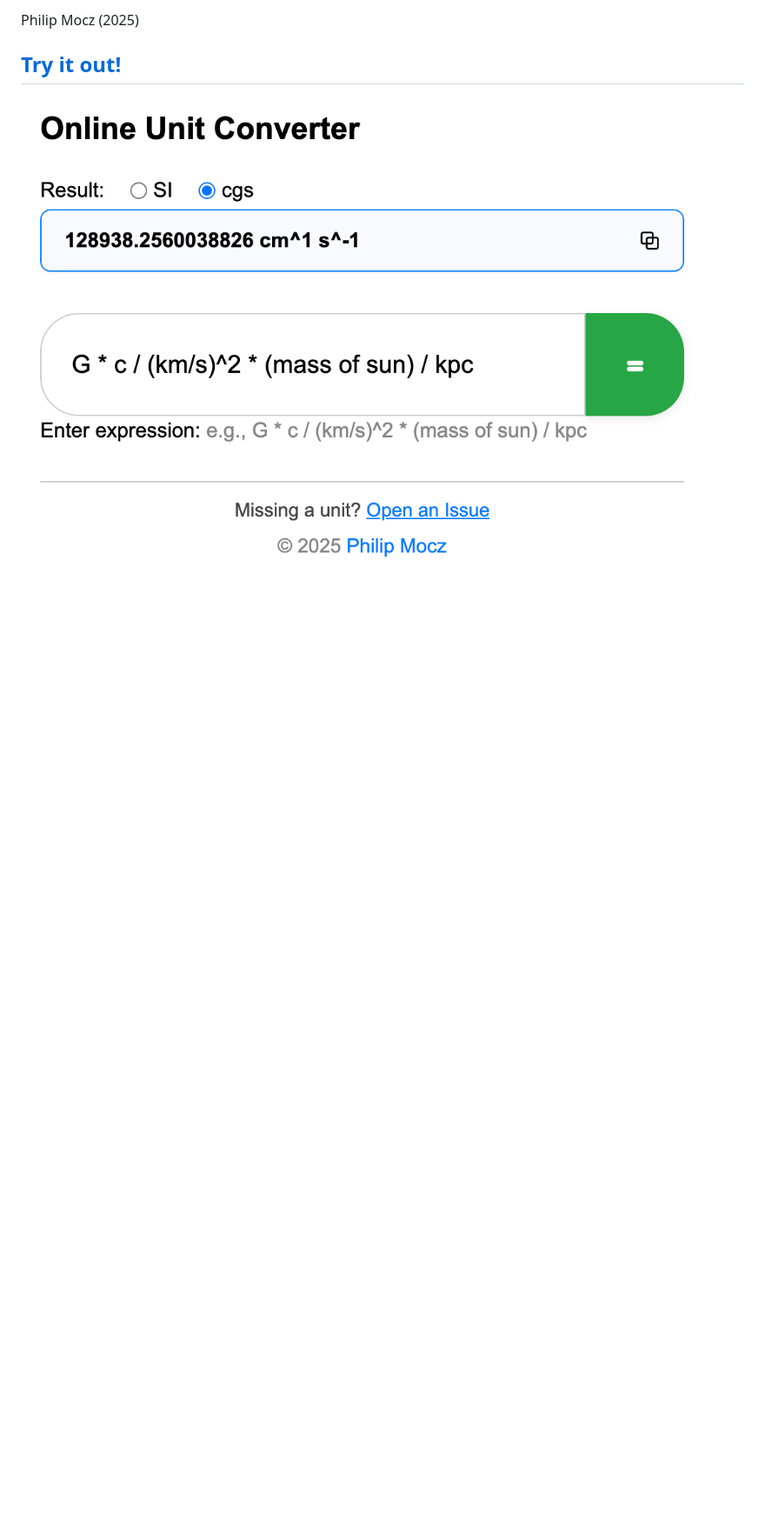
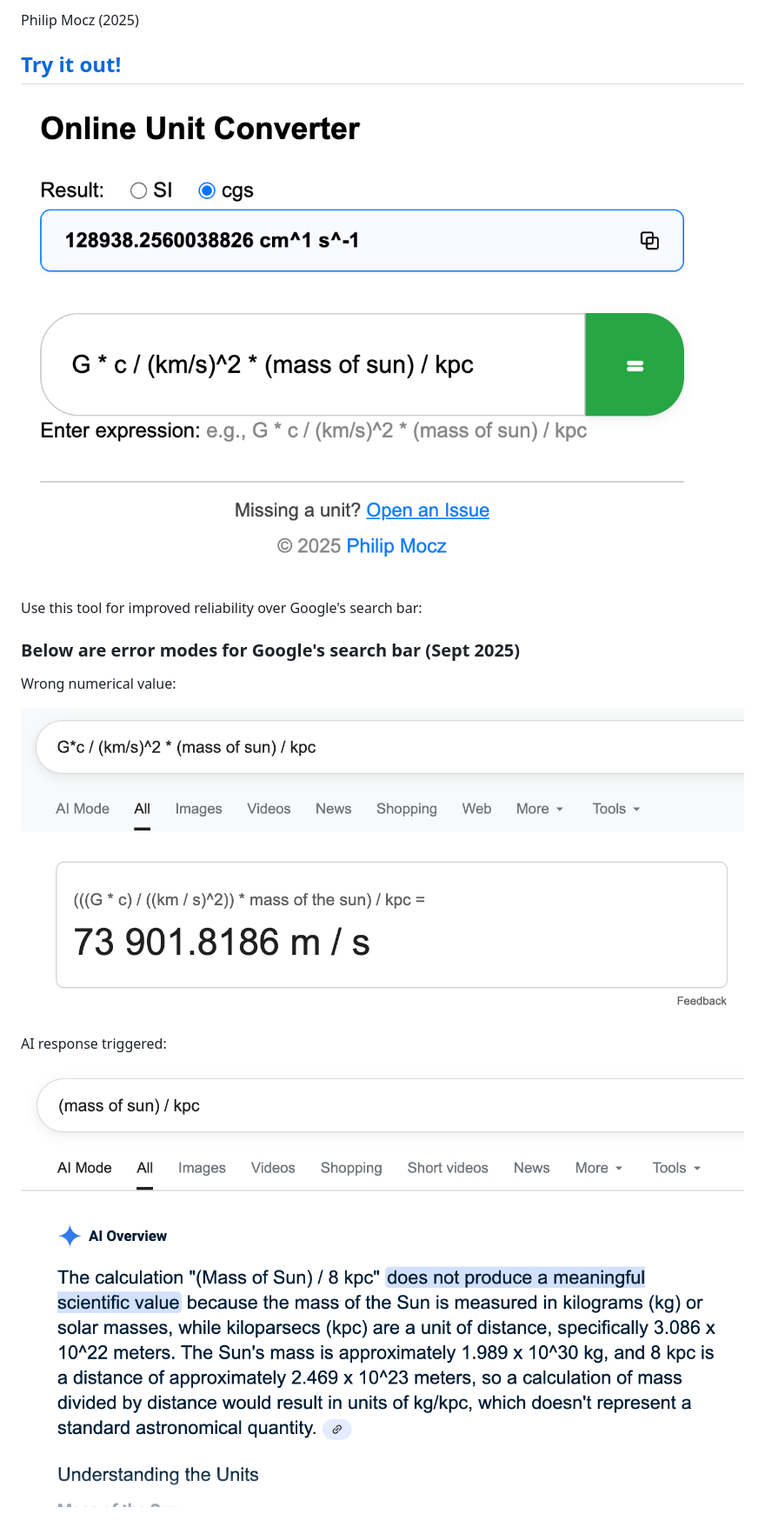
Before and after one commit to pmocz/online-unit-converter, a Markdown page: README.md, the part around the change. Shown: that part at 87% size. GitHub-like rendering; pictures changed too: error1.png (added), error2.png (added); blank space fills up the shorter version.

Commit message:
list error modes

```diff
--- a/README.md
+++ b/README.md
@@ -7,3 +7,15 @@ Philip Mocz (2025)
 ## [Try it out!](https://pmocz.github.io/online-unit-converter/)
 
 ![Calculator Preview](calculator.png)
+
+Use this tool for improved reliability over Google's search bar:
+
+### Below are error modes for Google's search bar (Sept 2025)
+
+Wrong numerical value:
+
+![Wrong numerical value](error1.png)
+
+AI response triggered:
+
+![AI response](error2.png)
```
